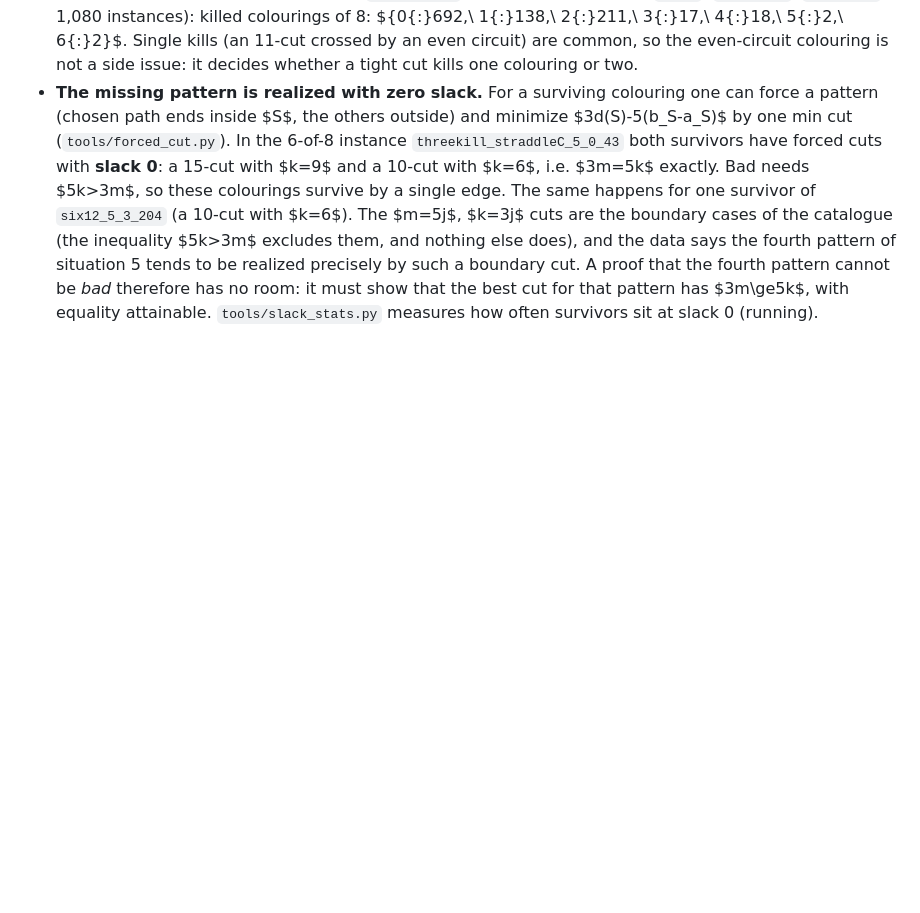
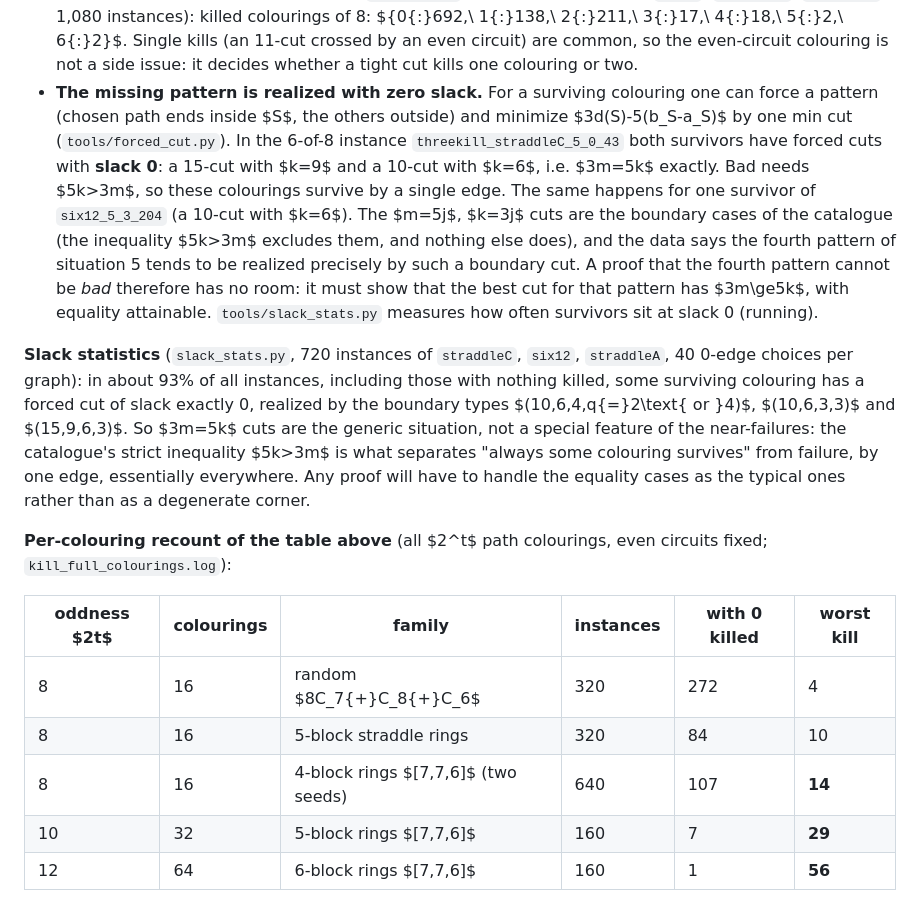
Before and after one commit to geneweng/5-flow-conjecture, a Markdown page: notes/oddness.md, the part around the change. Rendered like a GitHub page; blank space fills up the shorter version.

Commit message:
Oddness route: slack statistics (3m=5k cuts are generic); per-colouring recount of higher-oddness table (partial)
Co-Authored-By: Claude Fable 5.1 <noreply@anthropic.com>
Claude-Session: https://claude.ai/code/session_01BLzEsxctuBJRH8UpWpJDQJ

```diff
--- a/notes/oddness.md
+++ b/notes/oddness.md
@@ -205,3 +205,15 @@ What this changes in the plan of §5: candidate lemma (L-A) in its strong form (
 - The rule "the path-complement of a killed colouring is killed by $V\setminus S$ iff no even circuit crosses $\partial S$" was verified on the six three-kill instances (`tools/check_complement.py`): no violation, and in the two 6-of-8 instances all witness cuts have $s=0$, so there the four-class picture is exact and three of the four complementary pairs are genuinely dead.
 - Per-colouring histogram at oddness 6 (`killsets.py`, cyclically 6-connected `six12`, `straddleA`, `straddleC`, 1,080 instances): killed colourings of 8: $\{0{:}692,\ 1{:}138,\ 2{:}211,\ 3{:}17,\ 4{:}18,\ 5{:}2,\ 6{:}2\}$. Single kills (an 11-cut crossed by an even circuit) are common, so the even-circuit colouring is not a side issue: it decides whether a tight cut kills one colouring or two.
 - **The missing pattern is realized with zero slack.** For a surviving colouring one can force a pattern (chosen path ends inside $S$, the others outside) and minimize $3d(S)-5(b_S-a_S)$ by one min cut (`tools/forced_cut.py`). In the 6-of-8 instance `threekill_straddleC_5_0_43` both survivors have forced cuts with **slack 0**: a 15-cut with $k=9$ and a 10-cut with $k=6$, i.e. $3m=5k$ exactly. Bad needs $5k>3m$, so these colourings survive by a single edge. The same happens for one survivor of `six12_5_3_204` (a 10-cut with $k=6$). The $m=5j$, $k=3j$ cuts are the boundary cases of the catalogue (the inequality $5k>3m$ excludes them, and nothing else does), and the data says the fourth pattern of situation 5 tends to be realized precisely by such a boundary cut. A proof that the fourth pattern cannot be *bad* therefore has no room: it must show that the best cut for that pattern has $3m\ge5k$, with equality attainable. `tools/slack_stats.py` measures how often survivors sit at slack 0 (running).
+
+**Slack statistics** (`slack_stats.py`, 720 instances of `straddleC`, `six12`, `straddleA`, 40 0-edge choices per graph): in about 93% of all instances, including those with nothing killed, some surviving colouring has a forced cut of slack exactly 0, realized by the boundary types $(10,6,4,q{=}2\text{ or }4)$, $(10,6,3,3)$ and $(15,9,6,3)$. So $3m=5k$ cuts are the generic situation, not a special feature of the near-failures: the catalogue's strict inequality $5k>3m$ is what separates "always some colouring survives" from failure, by one edge, essentially everywhere. Any proof will have to handle the equality cases as the typical ones rather than as a degenerate corner.
+
+**Per-colouring recount of the table above** (all $2^t$ path colourings, even circuits fixed; `kill_full_colourings.log`):
+
+| oddness $2t$ | colourings | family | instances | with 0 killed | worst kill |
+|---|---|---|---|---|---|
+| 8 | 16 | random $8C_7{+}C_8{+}C_6$ | 320 | 272 | 4 |
+| 8 | 16 | 5-block straddle rings | 320 | 84 | 10 |
+| 8 | 16 | 4-block rings $[7,7,6]$ (two seeds) | 640 | 107 | **14** |
+| 10 | 32 | 5-block rings $[7,7,6]$ | 160 | 7 | **29** |
+| 12 | 64 | 6-block rings $[7,7,6]$ | 160 | 1 | **56** |
```
